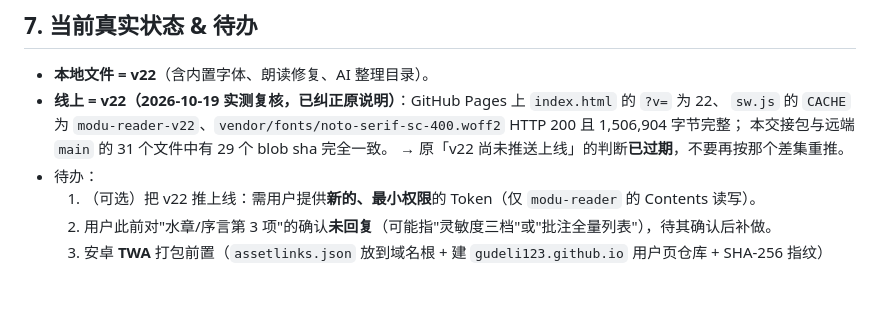
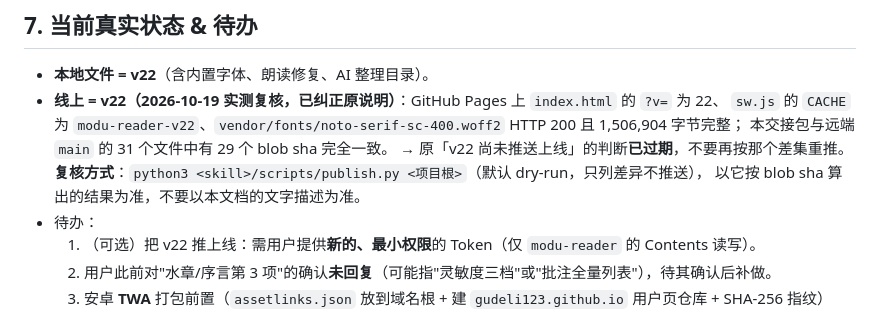
Before and after one commit to gudeli123/modu-reader, a Markdown page: 新AI交接说明.md, the part around the change. GitHub-like rendering; blank space fills up the shorter version.

```diff
--- a/新AI交接说明.md
+++ b/新AI交接说明.md
@@ -108,6 +108,8 @@
   `sw.js` 的 `CACHE` 为 `modu-reader-v22`、`vendor/fonts/noto-serif-sc-400.woff2` HTTP 200 且 1,506,904 字节完整；
   本交接包与远端 `main` 的 31 个文件中有 29 个 blob sha 完全一致。
   → 原「v22 尚未推送上线」的判断**已过期**，不要再按那个差集重推。
+  **复核方式**：`python3 <skill>/scripts/publish.py <项目根>`（默认 dry-run，只列差异不推送），
+  以它按 blob sha 算出的结果为准，不要以本文档的文字描述为准。
 - 待办：
   1. （可选）把 v22 推上线：需用户提供**新的、最小权限**的 Token（仅 `modu-reader` 的 Contents 读写）。
   2. 用户此前对"水章/序言第 3 项"的确认**未回复**（可能指"灵敏度三档"或"批注全量列表"），待其确认后补做。
```
